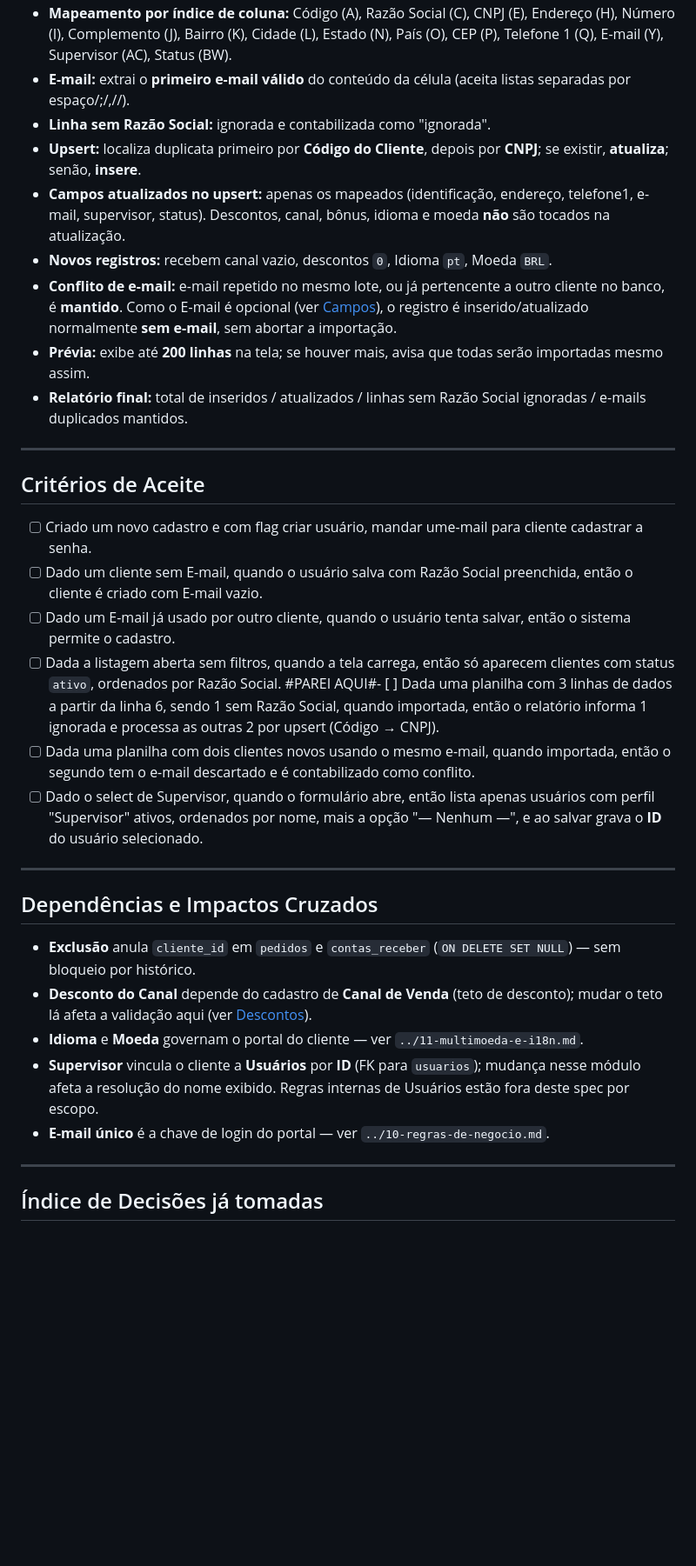
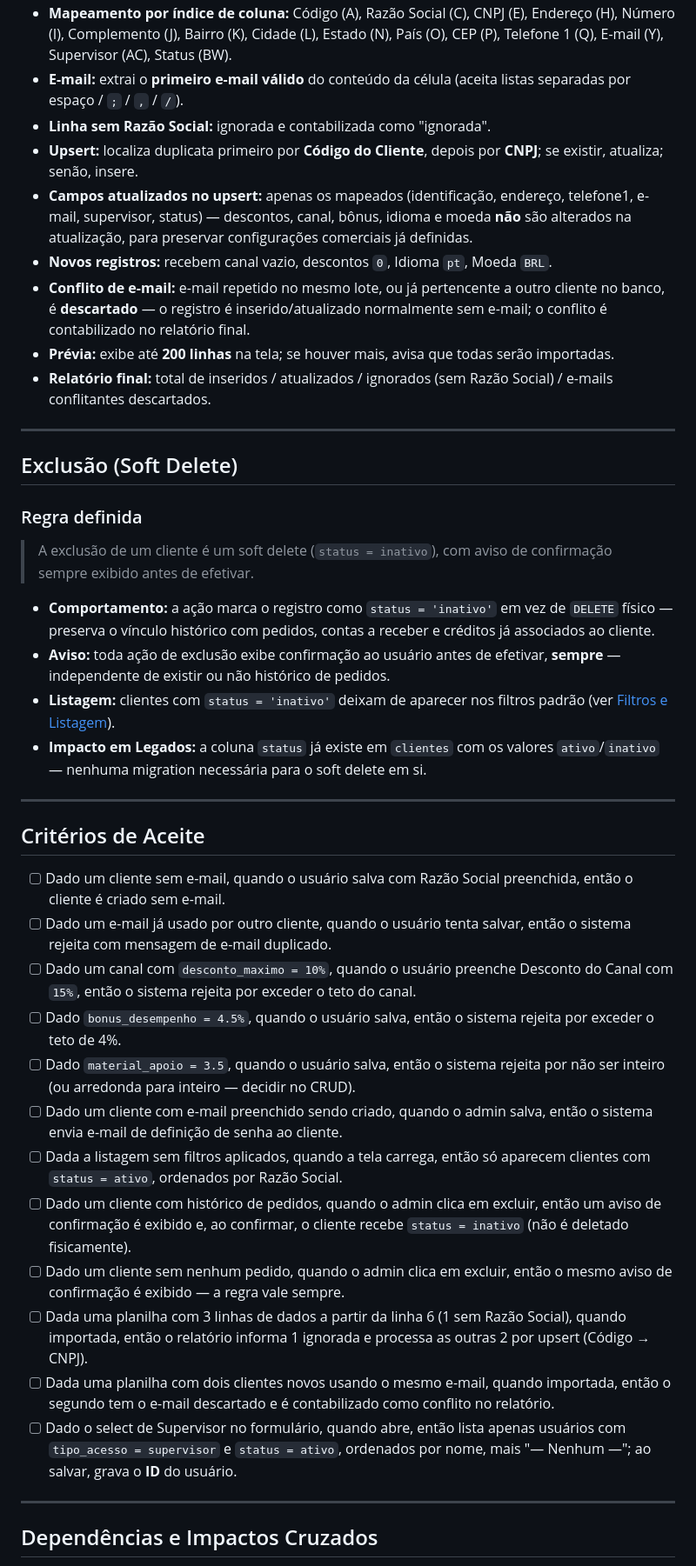
Before and after one commit to eliasnetodesign-coder/Sis_Ped, a Markdown page: docs/cadastros/clientes-spec.md, the part around one of its changes. Shown at 87% size. Rendered like a GitHub page; blank space fills up the shorter version.

```diff
--- a/docs/cadastros/clientes-spec.md
+++ b/docs/cadastros/clientes-spec.md
@@ -92,36 +129,44 @@
 - **Mapeamento por índice de coluna:** Código (A), Razão Social (C), CNPJ (E), Endereço (H), Número (I), Complemento (J), Bairro (K), Cidade (L), Estado (N), País (O), CEP (P), Telefone 1 (Q), E-mail (Y), Supervisor (AC), Status (BW).
-- **E-mail:** extrai o **primeiro e-mail válido** do conteúdo da célula (aceita listas separadas por espaço/;/,//).
+- **E-mail:** extrai o **primeiro e-mail válido** do conteúdo da célula (aceita listas separadas por espaço / `;` / `,` / `/`).
 - **Linha sem Razão Social:** ignorada e contabilizada como "ignorada".
-- **Upsert:** localiza duplicata primeiro por **Código do Cliente**, depois por **CNPJ**; se existir, **atualiza**; senão, **insere**.
-- **Campos atualizados no upsert:** apenas os mapeados (identificação, endereço, telefone1, e-mail, supervisor, status). Descontos, canal, bônus, idioma e moeda **não** são tocados na atualização.
+- **Upsert:** localiza duplicata primeiro por **Código do Cliente**, depois por **CNPJ**; se existir, atualiza; senão, insere.
+- **Campos atualizados no upsert:** apenas os mapeados (identificação, endereço, telefone1, e-mail, supervisor, status) — descontos, canal, bônus, idioma e moeda **não** são alterados na atualização, para preservar configurações comerciais já definidas.
 - **Novos registros:** recebem canal vazio, descontos `0`, Idioma `pt`, Moeda `BRL`.
-- **Conflito de e-mail:** e-mail repetido no mesmo lote, ou já pertencente a outro cliente no banco, é **mantido**. Como o E-mail é opcional (ver [Campos](#campos)), o registro é inserido/atualizado normalmente **sem e-mail**, sem abortar a importação.
-- **Prévia:** exibe até **200 linhas** na tela; se houver mais, avisa que todas serão importadas mesmo assim.
-- **Relatório final:** total de inseridos / atualizados / linhas sem Razão Social ignoradas / e-mails duplicados mantidos.
+- **Conflito de e-mail:** e-mail repetido no mesmo lote, ou já pertencente a outro cliente no banco, é **descartado** — o registro é inserido/atualizado normalmente sem e-mail; o conflito é contabilizado no relatório final.
+- **Prévia:** exibe até **200 linhas** na tela; se houver mais, avisa que todas serão importadas.
+- **Relatório final:** total de inseridos / atualizados / ignorados (sem Razão Social) / e-mails conflitantes descartados.
 
 ---
 
-## Critérios de Aceite <a name="criterios"></a>
+## Exclusão (Soft Delete) <a name="excluir"></a>
 
-- [ ] Criado um novo cadastro e com flag criar usuário, mandar ume-mail para cliente cadastrar a senha.
-- [ ] Dado um cliente sem E-mail, quando o usuário salva com Razão Social preenchida, então o cliente é criado com E-mail vazio.
-- [ ] Dado um E-mail já usado por outro cliente, quando o usuário tenta salvar, então o sistema permite o cadastro.
-- [ ] Dada a listagem aberta sem filtros, quando a tela carrega, então só aparecem clientes com status `ativo`, ordenados por Razão Social.
-#PAREI AQUI#- [ ] Dada uma planilha com 3 linhas de dados a partir da linha 6, sendo 1 sem Razão Social, quando importada, então o relatório informa 1 ignorada e processa as outras 2 por upsert (Código → CNPJ).
-- [ ] Dada uma planilha com dois clientes novos usando o mesmo e-mail, quando importada, então o segundo tem o e-mail descartado e é contabilizado como conflito.
-- [ ] Dado o select de Supervisor, quando o formulário abre, então lista apenas usuários com perfil "Supervisor" ativos, ordenados por nome, mais a opção "— Nenhum —", e ao salvar grava o **ID** do usuário selecionado.
+### Regra definida
+> A exclusão de um cliente é um soft delete (`status = inativo`), com aviso de
+> confirmação sempre exibido antes de efetivar.
+
+- **Comportamento:** a ação marca o registro como `status = 'inativo'` em vez de `DELETE` físico — preserva o vínculo histórico com pedidos, contas a receber e créditos já associados ao cliente.
+- **Aviso:** toda ação de exclusão exibe confirmação ao usuário antes de efetivar, **sempre** — independente de existir ou não histórico de pedidos.
+- **Listagem:** clientes com `status = 'inativo'` deixam de aparecer nos filtros padrão (ver [Filtros e Listagem](#listagem)).
+- **Impacto em Legados:** a coluna `status` já existe em `clientes` com os valores `ativo`/`inativo` — nenhuma migration necessária para o soft delete em si.
 
 ---
 
-## Dependências e Impactos Cruzados <a name="dependencias"></a>
+## Critérios de Aceite
 
-- **Exclusão** anula `cliente_id` em `pedidos` e `contas_receber` (`ON DELETE SET NULL`) — sem bloqueio por histórico.
-- **Desconto do Canal** depende do cadastro de **Canal de Venda** (teto de desconto); mudar o teto lá afeta a validação aqui (ver [Descontos](#descontos)).
-- **Idioma** e **Moeda** governam o portal do cliente — ver `../11-multimoeda-e-i18n.md`.
-- **Supervisor** vincula o cliente a **Usuários** por **ID** (FK para `usuarios`); mudança nesse módulo afeta a resolução do nome exibido. Regras internas de Usuários estão fora deste spec por escopo.
-- **E-mail único** é a chave de login do portal — ver `../10-regras-de-negocio.md`.
+- [ ] Dado um cliente sem e-mail, quando o usuário salva com Razão Social preenchida, então o cliente é criado sem e-mail.
+- [ ] Dado um e-mail já usado por outro cliente, quando o usuário tenta salvar, então o sistema rejeita com mensagem de e-mail duplicado.
+- [ ] Dado um canal com `desconto_maximo = 10%`, quando o usuário preenche Desconto do Canal com `15%`, então o sistema rejeita por exceder o teto do canal.
+- [ ] Dado `bonus_desempenho = 4.5%`, quando o usuário salva, então o sistema rejeita por exceder o teto de 4%.
+- [ ] Dado `material_apoio = 3.5`, quando o usuário salva, então o sistema rejeita por não ser inteiro (ou arredonda para inteiro — decidir no CRUD).
+- [ ] Dado um cliente com e-mail preenchido sendo criado, quando o admin salva, então o sistema envia e-mail de definição de senha ao cliente.
+- [ ] Dada a listagem sem filtros aplicados, quando a tela carrega, então só aparecem clientes com `status = ativo`, ordenados por Razão Social.
+- [ ] Dado um cliente com histórico de pedidos, quando o admin clica em excluir, então um aviso de confirmação é exibido e, ao confirmar, o cliente recebe `status = inativo` (não é deletado fisicamente).
+- [ ] Dado um cliente sem nenhum pedido, quando o admin clica em excluir, então o mesmo aviso de confirmação é exibido — a regra vale sempre.
+- [ ] Dada uma planilha com 3 linhas de dados a partir da linha 6 (1 sem Razão Social), quando importada, então o relatório informa 1 ignorada e processa as outras 2 por upsert (Código → CNPJ).
+- [ ] Dada uma planilha com dois clientes novos usando o mesmo e-mail, quando importada, então o segundo tem o e-mail descartado e é contabilizado como conflito no relatório.
+- [ ] Dado o select de Supervisor no formulário, quando abre, então lista apenas usuários com `tipo_acesso = supervisor` e `status = ativo`, ordenados por nome, mais "— Nenhum —"; ao salvar, grava o **ID** do usuário.
 
 ---
 
-## Índice de Decisões já tomadas <a name="indice"></a>
+## Dependências e Impactos Cruzados
 
```
Also changed, not shown: other parts of docs/cadastros/clientes-spec.md (+94 -44 lines), docs/cadastros/ncm-spec.md (added, +144 -0 lines), docs/cadastros/produtos-spec.md (added, +238 -0 lines).
